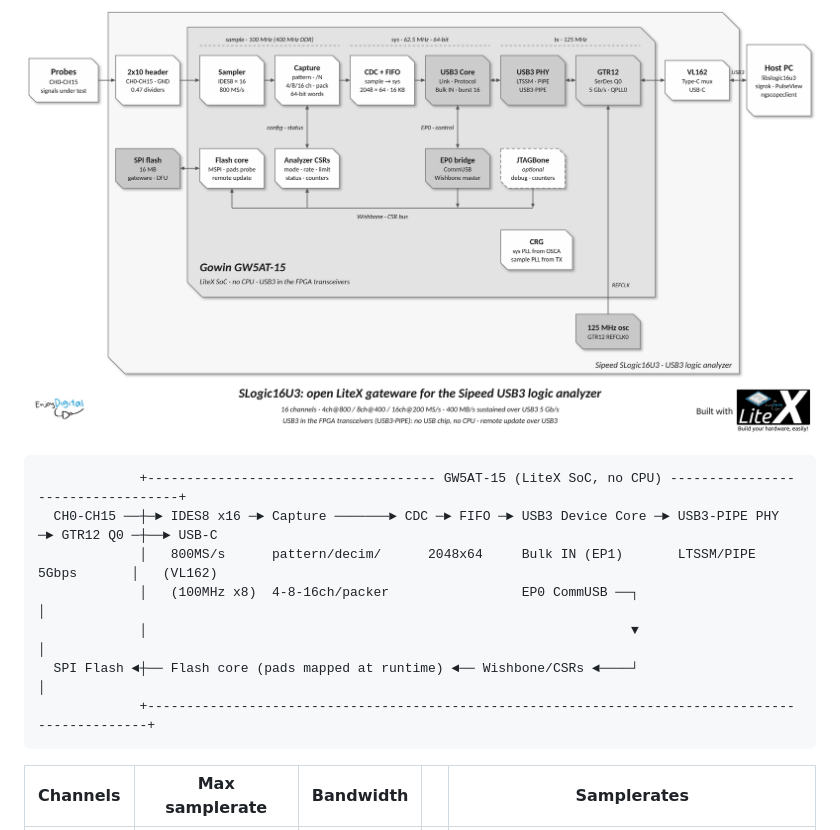
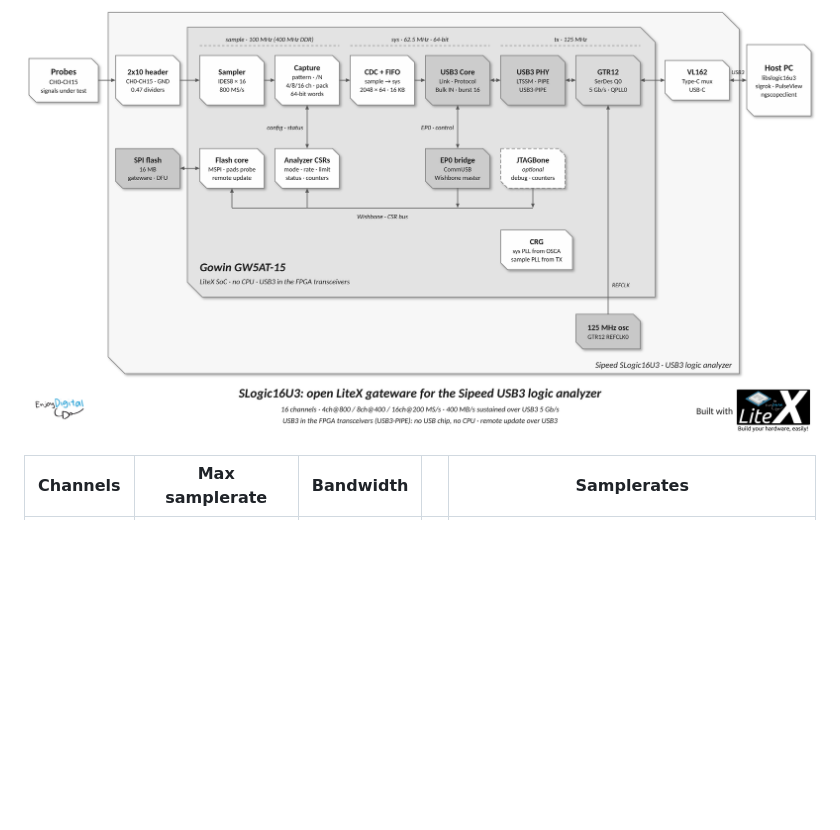
Before and after one commit to enjoy-digital/slogic16u3, a Markdown page: README.md, the part around the change. Drawn GitHub-style; blank space fills up the shorter version.

Commit message:
doc: README architecture: the LiteX diagram alone (ASCII diagram removed).
Co-Authored-By: Claude Opus 5.5 <noreply@anthropic.com>

````diff
--- a/README.md
+++ b/README.md
@@ -37,16 +37,6 @@ to PulseView:
 ## Architecture
 
 [![SLogic16U3 gateware](doc/images/slogic_16u3-diagram.png)](doc/images/slogic_16u3-diagram.svg)
-
-```
-             +------------------------------------- GW5AT-15 (LiteX SoC, no CPU) ----------------------------------+
-  CH0-CH15 ──┼─► IDES8 x16 ─► Capture ───────► CDC ─► FIFO ─► USB3 Device Core ─► USB3-PIPE PHY ─► GTR12 Q0 ─┼──► USB-C
-             │   800MS/s      pattern/decim/      2048x64     Bulk IN (EP1)       LTSSM/PIPE        5Gbps       │   (VL162)
-             │   (100MHz x8)  4-8-16ch/packer                 EP0 CommUSB ──┐                                    │
-             │                                                              ▼                                   │
-  SPI Flash ◄┼── Flash core (pads mapped at runtime) ◄── Wishbone/CSRs ◄────┘                                    │
-             +-------------------------------------------------------------------------------------------------+
-```
 
 | Channels | Max samplerate | Bandwidth | | Samplerates |
 |---|---|---|---|---|
````
